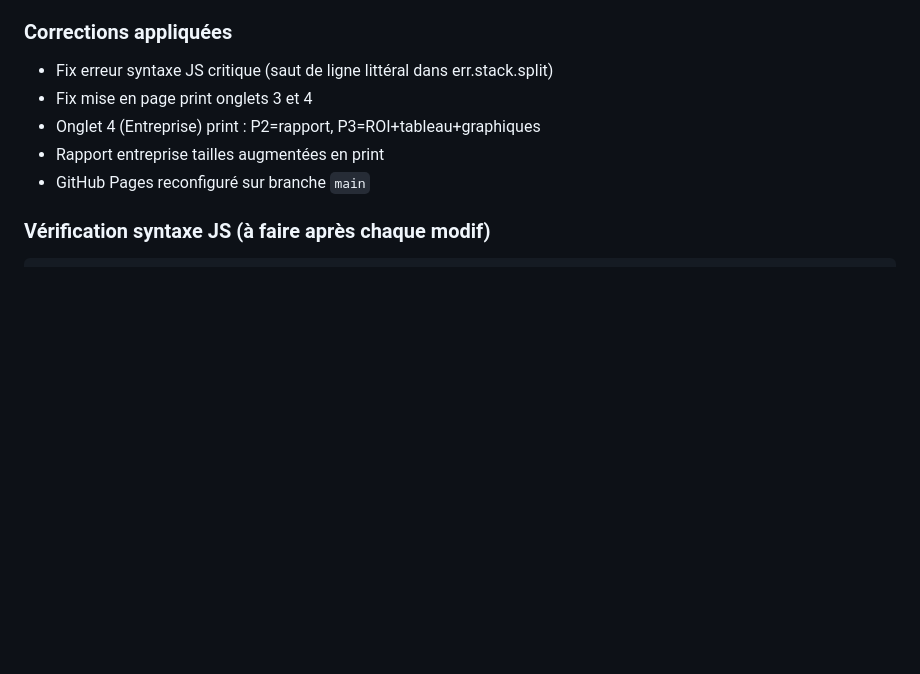
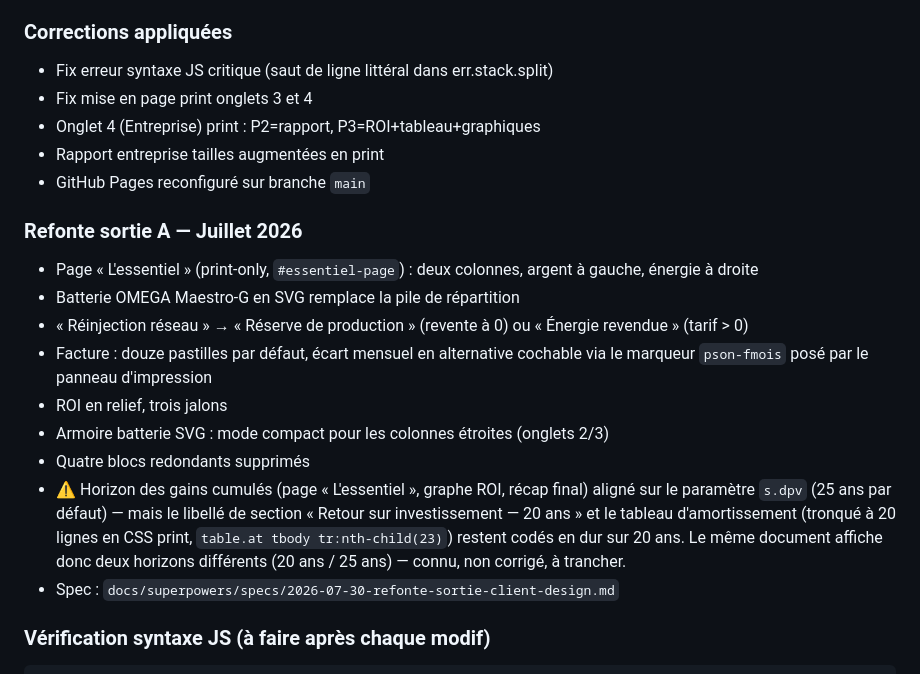
Before and after one commit to Mackrash/application-GitHub-Claude-Code, a Markdown page: CLAUDE.md, the part around the change. Rendered like a GitHub page; blank space fills up the shorter version.

Commit message:
docs: refonte sortie A dans l'état du projet
Documente la refonte de juillet 2026 (page L'essentiel, armoire batterie
SVG, vocabulaire réserve de production, ROI en relief) et consigne le
défaut d'horizon non résolu : gains cumulés affichés sur 25 ans (dpv)
alors que le libellé de section et le tableau d'amortissement détaillé
restent plafonnés à 20 ans en dur.

Co-Authored-By: Claude Opus 5 (1M context) <noreply@anthropic.com>

````diff
--- a/CLAUDE.md
+++ b/CLAUDE.md
@@ -28,6 +28,17 @@ Dépendances : Plotly 2.27.0 (CDN)
 - Onglet 4 (Entreprise) print : P2=rapport, P3=ROI+tableau+graphiques
 - Rapport entreprise tailles augmentées en print
 - GitHub Pages reconfiguré sur branche `main`
+
+### Refonte sortie A — Juillet 2026
+- Page « L'essentiel » (print-only, `#essentiel-page`) : deux colonnes, argent à gauche, énergie à droite
+- Batterie OMEGA Maestro-G en SVG remplace la pile de répartition
+- « Réinjection réseau » → « Réserve de production » (revente à 0) ou « Énergie revendue » (tarif > 0)
+- Facture : douze pastilles par défaut, écart mensuel en alternative cochable via le marqueur `pson-fmois` posé par le panneau d'impression
+- ROI en relief, trois jalons
+- Armoire batterie SVG : mode compact pour les colonnes étroites (onglets 2/3)
+- Quatre blocs redondants supprimés
+- ⚠️ Horizon des gains cumulés (page « L'essentiel », graphe ROI, récap final) aligné sur le paramètre `s.dpv` (25 ans par défaut) — mais le libellé de section « Retour sur investissement — 20 ans » et le tableau d'amortissement (tronqué à 20 lignes en CSS print, `table.at tbody tr:nth-child(23)`) restent codés en dur sur 20 ans. Le même document affiche donc deux horizons différents (20 ans / 25 ans) — connu, non corrigé, à trancher.
+- Spec : `docs/superpowers/specs/2026-07-30-refonte-sortie-client-design.md`
 
 ### Vérification syntaxe JS (à faire après chaque modif)
 ```bash
````
